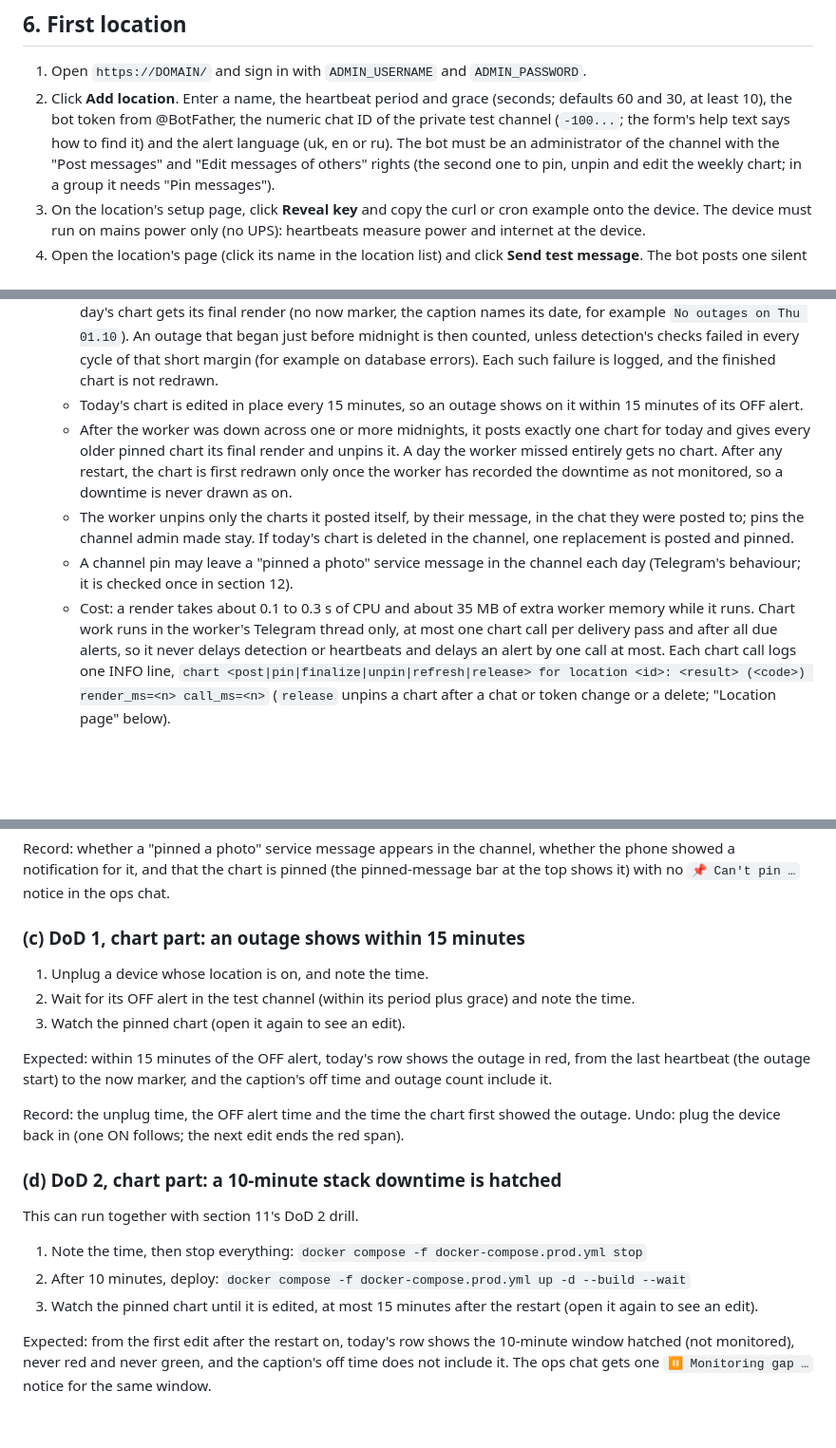
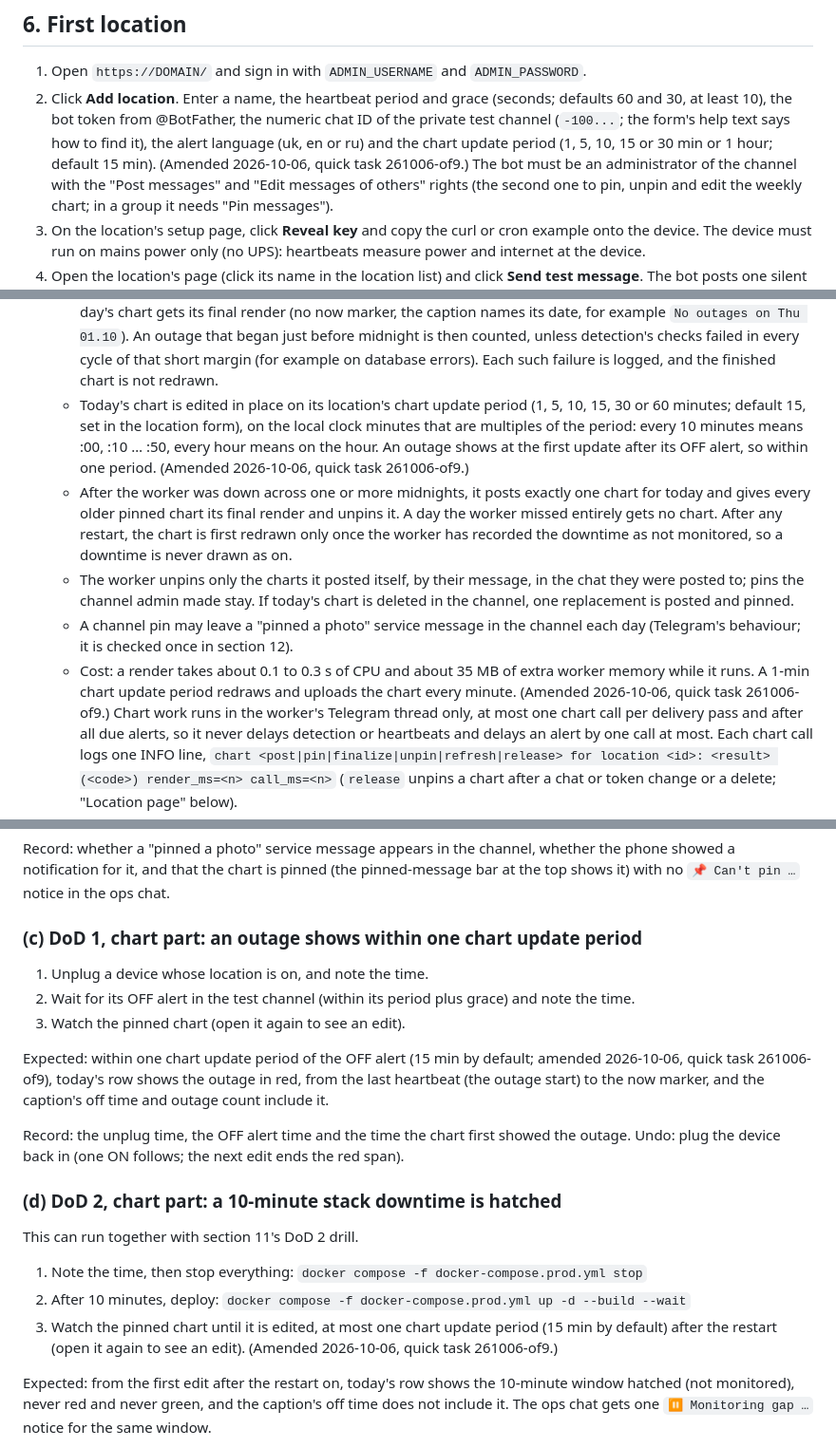
Before and after one commit to anzozulia/power_mionitor_v2, a Markdown page: README.md, 3 parts joined by grey strips. Shown at 95% size. Drawn GitHub-style; blank space fills up the shorter version.

```diff
--- a/README.md
+++ b/README.md
@@ -196,8 +196,10 @@ its OFF within one detection window (period plus grace) after the restart.
 1. Open `https://DOMAIN/` and sign in with `ADMIN_USERNAME` and `ADMIN_PASSWORD`.
 2. Click **Add location**. Enter a name, the heartbeat period and grace (seconds; defaults
    60 and 30, at least 10), the bot token from @BotFather, the numeric chat ID of the
-   private test channel (`-100...`; the form's help text says how to find it) and the
-   alert language (uk, en or ru). The bot must be an administrator of the channel with the
+   private test channel (`-100...`; the form's help text says how to find it), the
+   alert language (uk, en or ru) and the chart update period (1, 5, 10, 15 or 30 min or
+   1 hour; default 15 min). (Amended 2026-10-06, quick task 261006-of9.) The bot must be
+   an administrator of the channel with the
    "Post messages" and "Edit messages of others" rights (the second one to pin, unpin and
    edit the weekly chart; in a group it needs "Pin messages").
 3. On the location's setup page, click **Reveal key** and copy the curl or cron example
@@ -399,8 +401,11 @@ After changing dependencies in `pyproject.toml`, run `uv lock` the same way inst
     counted, unless detection's checks failed in every cycle of that short margin (for
     example on database errors). Each such failure is logged, and the finished chart is
     not redrawn.
-  - Today's chart is edited in place every 15 minutes, so an outage shows on it within 15
-    minutes of its OFF alert.
+  - Today's chart is edited in place on its location's chart update period (1, 5, 10, 15,
+    30 or 60 minutes; default 15, set in the location form), on the local clock minutes
+    that are multiples of the period: every 10 minutes means :00, :10 … :50, every hour
+    means on the hour. An outage shows at the first update after its OFF alert, so within
+    one period. (Amended 2026-10-06, quick task 261006-of9.)
   - After the worker was down across one or more midnights, it posts exactly one chart
     for today and gives every older pinned chart its final render and unpins it. A day
     the worker missed entirely gets no chart. After any restart, the chart is first
@@ -412,7 +417,9 @@ After changing dependencies in `pyproject.toml`, run `uv lock` the same way inst
   - A channel pin may leave a "pinned a photo" service message in the channel each day
     (Telegram's behaviour; it is checked once in section 12).
   - Cost: a render takes about 0.1 to 0.3 s of CPU and about 35 MB of extra worker memory
-    while it runs. Chart work runs in the worker's Telegram thread only, at most one chart
+    while it runs. A 1-min chart update period redraws and uploads the chart every
+    minute. (Amended 2026-10-06, quick task 261006-of9.) Chart work runs in the worker's
+    Telegram thread only, at most one chart
     call per delivery pass and after all due alerts, so it never delays detection or
     heartbeats and delays an alert by one call at most. Each chart call logs one INFO
     line, `chart <post|pin|finalize|unpin|refresh|release> for location <id>: <result>
@@ -737,14 +745,15 @@ Record: whether a "pinned a photo" service message appears in the channel, wheth
 phone showed a notification for it, and that the chart is pinned (the pinned-message bar
 at the top shows it) with no `📌 Can't pin …` notice in the ops chat.
 
-### (c) DoD 1, chart part: an outage shows within 15 minutes
+### (c) DoD 1, chart part: an outage shows within one chart update period
 
 1. Unplug a device whose location is on, and note the time.
 2. Wait for its OFF alert in the test channel (within its period plus grace) and note the
    time.
 3. Watch the pinned chart (open it again to see an edit).
 
-Expected: within 15 minutes of the OFF alert, today's row shows the outage in red, from
+Expected: within one chart update period of the OFF alert (15 min by default; amended
+2026-10-06, quick task 261006-of9), today's row shows the outage in red, from
 the last heartbeat (the outage start) to the now marker, and the caption's off time and
 outage count include it.
 
@@ -757,8 +766,9 @@ This can run together with section 11's DoD 2 drill.
 
 1. Note the time, then stop everything: `docker compose -f docker-compose.prod.yml stop`
 2. After 10 minutes, deploy: `docker compose -f docker-compose.prod.yml up -d --build --wait`
-3. Watch the pinned chart until it is edited, at most 15 minutes after the restart (open
-   it again to see an edit).
+3. Watch the pinned chart until it is edited, at most one chart update period (15 min by
+   default) after the restart (open it again to see an edit). (Amended 2026-10-06, quick
+   task 261006-of9.)
 
 Expected: from the first edit after the restart on, today's row shows the 10-minute
 window hatched (not monitored), never red and never green, and the caption's off time
```
Also changed, not shown: other parts of README.md (+10 -8 lines), PROJECT-BRIEF.md (+3 -3 lines), docs/chart-spec.md (+1 -1 lines).
